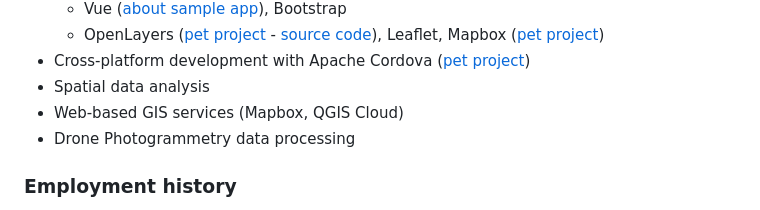
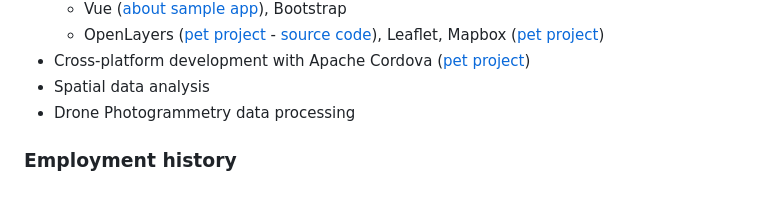
Before and after one commit to SavelevGeo/SavelevGeo, a Markdown page: readme.md, the part around the change. Drawn GitHub-style; folded sections open.

Commit message:
duplicating skill

```diff
--- a/readme.md
+++ b/readme.md
@@ -42,7 +42,6 @@ I optimize the process by scripting in Python/VBA and running SQL queries for da
   - OpenLayers ([pet&nbsp;project][budiswebgeoref] - [source&nbsp;code][budiswebgeoref_sourcecode]), Leaflet, Mapbox ([pet&nbsp;project][geovacanciesmap])
 - Cross-platform development with Apache&nbsp;Cordova ([pet&nbsp;project][ghandy])
 - Spatial data analysis
-- Web-based GIS services (Mapbox, QGIS Cloud)
 - Drone Photogrammetry data processing
 
 </details>
```
